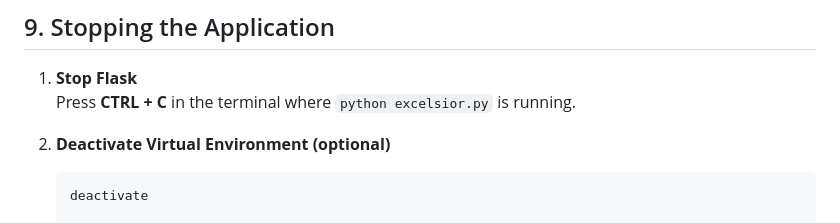
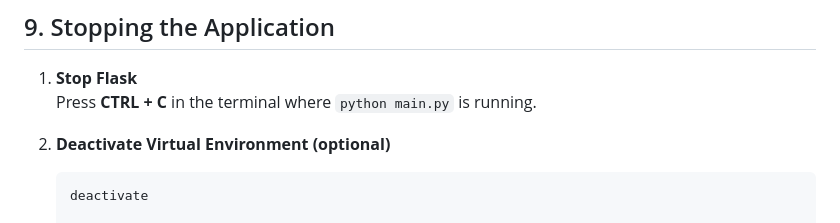
Before and after one commit to Joshyua/WebSecProj, a Markdown page: README.md, the part around the change. GitHub-like rendering.

````diff
--- a/README.md
+++ b/README.md
@@ -128,7 +128,7 @@ That means the code is pointing to the wrong port for Solr. Update it to **8983*
 ## 9. Stopping the Application
 
 1. **Stop Flask**
-   Press **CTRL + C** in the terminal where `python excelsior.py` is running.
+   Press **CTRL + C** in the terminal where `python main.py` is running.
 
 2. **Deactivate Virtual Environment (optional)**
    ```bash
````
